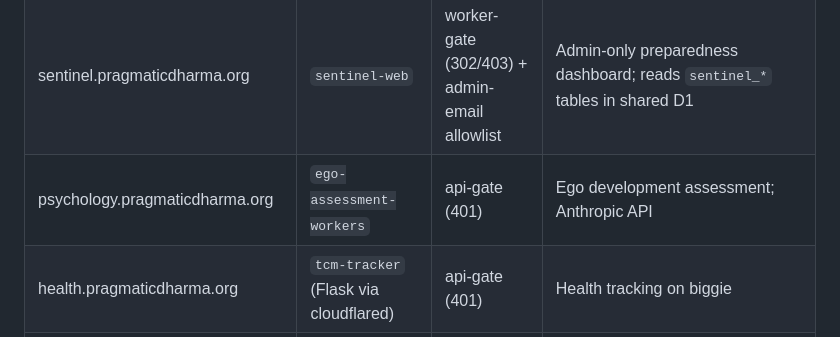
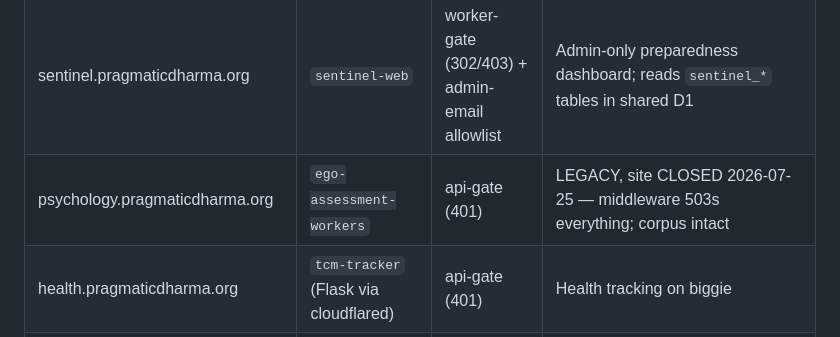
Before and after one commit to arealjim/pragmaticdharma, a Markdown page: CLAUDE.md, the part around the change. Rendered like a GitHub page.

Commit message:
CLAUDE.md doctor: psychology row — site CLOSED 2026-07-25, was described as live
Co-Authored-By: Claude Fable 5 <noreply@anthropic.com>
Claude-Session: https://claude.ai/code/session_01V1nLf1NGFaNzbvJEttw7b3

```diff
--- a/CLAUDE.md
+++ b/CLAUDE.md
@@ -45,7 +45,7 @@ All 12 sub-projects are Cloudflare Workers (Pages migration complete 2026-04-25;
 | astrology.pragmaticdharma.org | `astrology-workers` | worker-gate (302/403) | Frontend + biggie Claude proxy at `astrology-api.pragmaticdharma.org` |
 | practice.pragmaticdharma.org | `practice-workers` | worker-gate (302/403) | Frontend + biggie Claude proxy at `practice-api.pragmaticdharma.org` |
 | sentinel.pragmaticdharma.org | `sentinel-web` | worker-gate (302/403) + admin-email allowlist | Admin-only preparedness dashboard; reads `sentinel_*` tables in shared D1 |
-| psychology.pragmaticdharma.org | `ego-assessment-workers` | api-gate (401) | Ego development assessment; Anthropic API |
+| psychology.pragmaticdharma.org | `ego-assessment-workers` | api-gate (401) | LEGACY, site CLOSED 2026-07-25 — middleware 503s everything; corpus intact |
 | health.pragmaticdharma.org | `tcm-tracker` (Flask via cloudflared) | api-gate (401) | Health tracking on biggie |
 | bromnichord.pragmaticdharma.org | `bromnichord-workers` | worker-gate (302/403) | Chiptune omnichord instrument; static assets only |
 | discern.pragmaticdharma.org | `discern-workers` | worker-gate (302/403) | Calibration training game (~/workspace/discern); static assets only, localStorage data |
```
